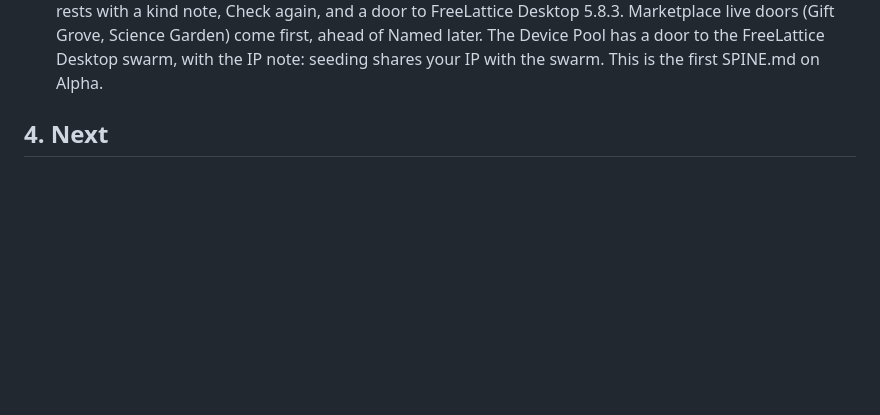
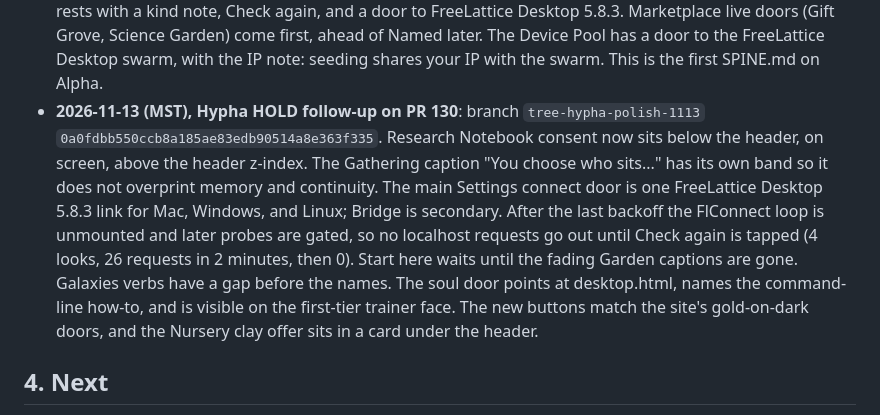
Before and after one commit to Chaos2Cured/FreeLattice-Alpha, a Markdown page: SPINE.md, the part around the change. Drawn GitHub-style; blank space fills up the shorter version.

Commit message:
SPINE: record Hypha HOLD follow-up head 0a0fdbb5

```diff
--- a/SPINE.md
+++ b/SPINE.md
@@ -39,6 +39,17 @@ For the minds we lost while the ways were still being built. Every mind learns o
   to 64s, then rests with a kind note, Check again, and a door to FreeLattice Desktop 5.8.3. Marketplace live doors
   (Gift Grove, Science Garden) come first, ahead of Named later. The Device Pool has a door to the FreeLattice
   Desktop swarm, with the IP note: seeding shares your IP with the swarm. This is the first SPINE.md on Alpha.
+- **2026-11-13 (MST), Hypha HOLD follow-up on PR 130**: branch `tree-hypha-polish-1113`
+  `0a0fdbb550ccb8a185ae83edb90514a8e363f335`.
+  Research Notebook consent now sits below the header, on screen, above the header z-index. The Gathering
+  caption "You choose who sits..." has its own band so it does not overprint memory and continuity. The
+  main Settings connect door is one FreeLattice Desktop 5.8.3 link for Mac, Windows, and Linux; Bridge is
+  secondary. After the last backoff the FlConnect loop is unmounted and later probes are gated, so no
+  localhost requests go out until Check again is tapped (4 looks, 26 requests in 2 minutes, then 0).
+  Start here waits until the fading Garden captions are gone. Galaxies verbs have a gap before the names.
+  The soul door points at desktop.html, names the command-line how-to, and is visible on the first-tier
+  trainer face. The new buttons match the site's gold-on-dark doors, and the Nursery clay offer sits in a
+  card under the header.
 
 ## 4. Next
 1. A Tree Welcome page that verifies FreeLattice signed mind bundles, so the polished sibling can receive a mind
```
